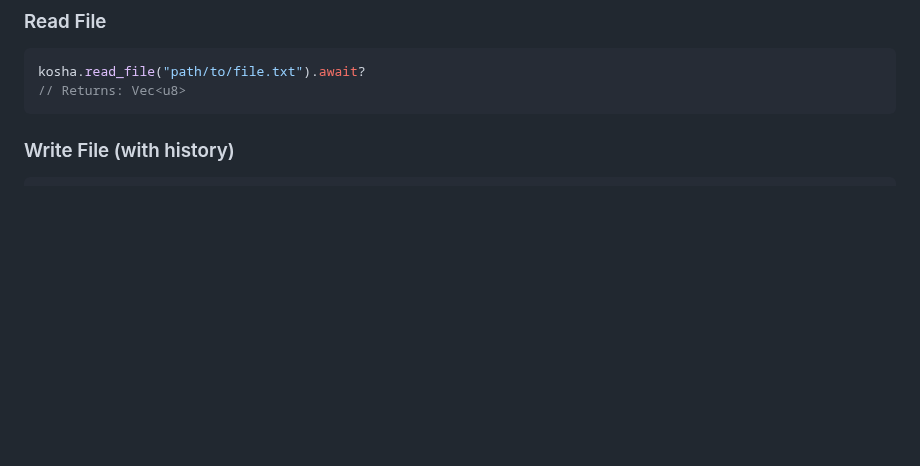
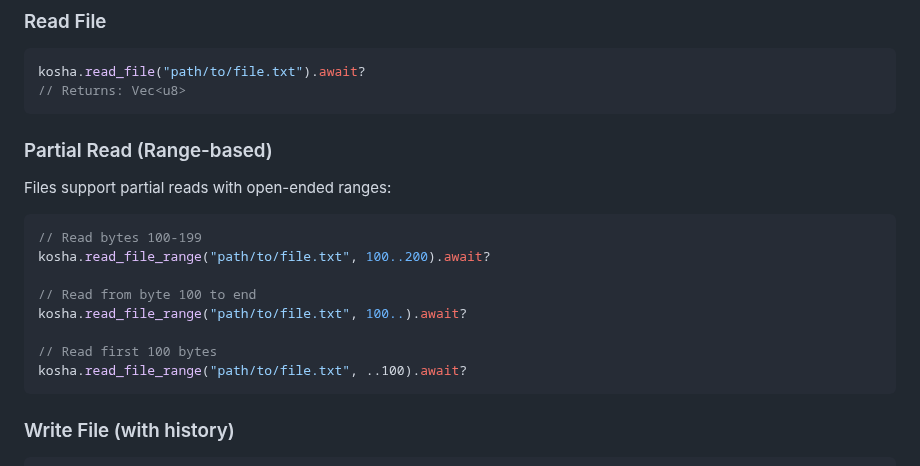
Before and after one commit to fastn-stack/spatial, a Markdown page: fastn-kosha/README.md, the part around one of its changes. Drawn GitHub-style; blank space fills up the shorter version.

````diff
--- a/fastn-kosha/README.md
+++ b/fastn-kosha/README.md
@@ -43,6 +43,21 @@ Example: `src/foo/bar.txt` at 2024-12-24 15:30:45 UTC becomes:
 ```rust
 kosha.read_file("path/to/file.txt").await?
 // Returns: Vec<u8>
+```
+
+### Partial Read (Range-based)
+
+Files support partial reads with open-ended ranges:
+
+```rust
+// Read bytes 100-199
+kosha.read_file_range("path/to/file.txt", 100..200).await?
+
+// Read from byte 100 to end
+kosha.read_file_range("path/to/file.txt", 100..).await?
+
+// Read first 100 bytes
+kosha.read_file_range("path/to/file.txt", ..100).await?
 ```
 
 ### Write File (with history)
````
Also changed, not shown: other parts of fastn-kosha/README.md (+56 -0 lines).
